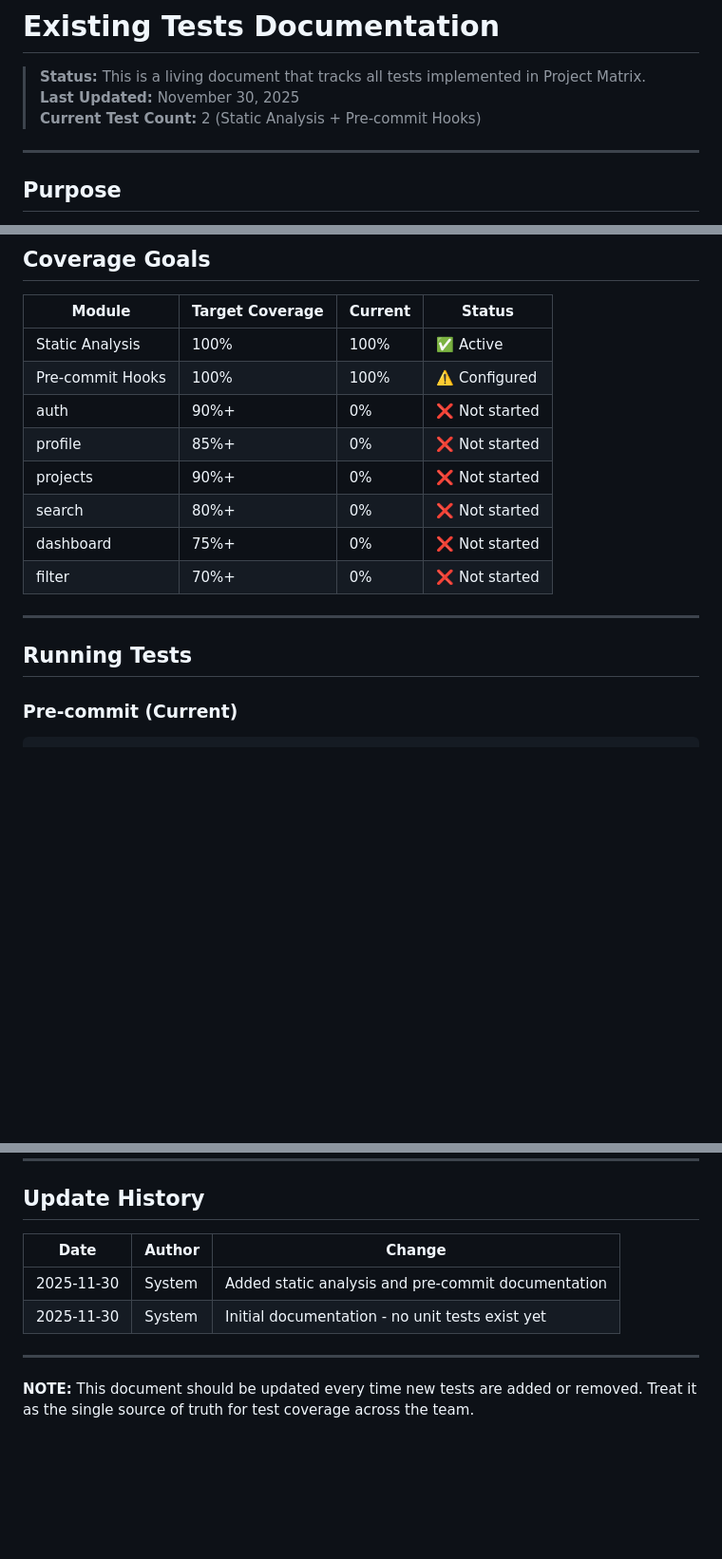
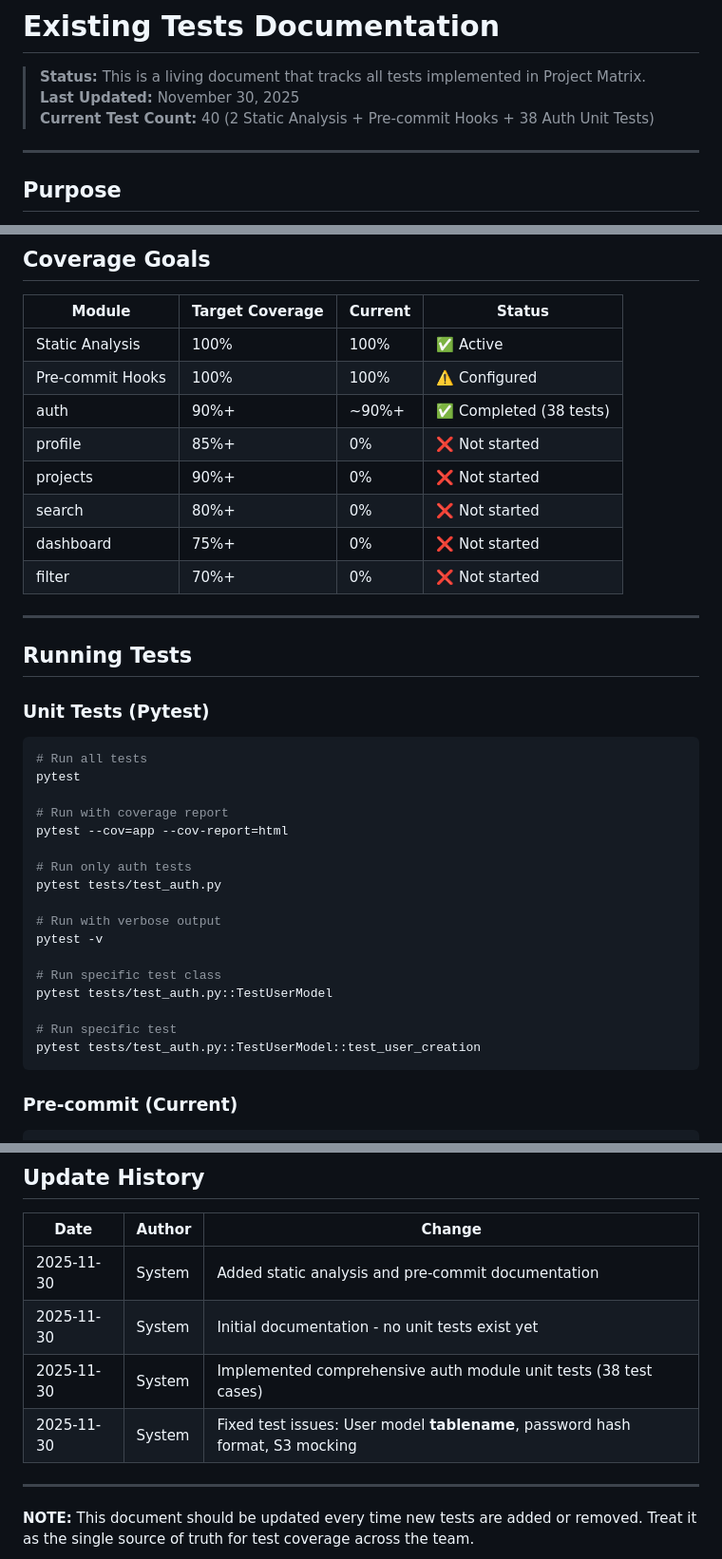
Before and after one commit to Archamat/Project-Matrix, a Markdown page: docs/test_memory_bank.md, 3 parts joined by grey strips. Shown at 95% size. GitHub-like rendering; blank space fills up the shorter version.

````diff
--- a/docs/test_memory_bank.md
+++ b/docs/test_memory_bank.md
@@ -2,7 +2,7 @@
 
 > **Status:** This is a living document that tracks all tests implemented in Project Matrix.
 > **Last Updated:** November 30, 2025
-> **Current Test Count:** 2 (Static Analysis + Pre-commit Hooks)
+> **Current Test Count:** 40 (2 Static Analysis + Pre-commit Hooks + 38 Auth Unit Tests)
 
 ---
 
@@ -292,7 +369,7 @@ tests/
 |--------|----------------|---------|--------|
 | Static Analysis | 100% | 100% | ✅ Active |
 | Pre-commit Hooks | 100% | 100% | ⚠️ Configured |
-| auth | 90%+ | 0% | ❌ Not started |
+| auth | 90%+ | ~90%+ | ✅ Completed (38 tests) |
 | profile | 85%+ | 0% | ❌ Not started |
 | projects | 90%+ | 0% | ❌ Not started |
 | search | 80%+ | 0% | ❌ Not started |
@@ -302,6 +379,28 @@ tests/
 ---
 
 ## Running Tests
+
+### Unit Tests (Pytest)
+
+```bash
+# Run all tests
+pytest
+
+# Run with coverage report
+pytest --cov=app --cov-report=html
+
+# Run only auth tests
+pytest tests/test_auth.py
+
+# Run with verbose output
+pytest -v
+
+# Run specific test class
+pytest tests/test_auth.py::TestUserModel
+
+# Run specific test
+pytest tests/test_auth.py::TestUserModel::test_user_creation
+```
 
 ### Pre-commit (Current)
 
@@ -427,6 +526,8 @@ class TestUserAuthentication:
 |------|--------|--------|
 | 2025-11-30 | System | Added static analysis and pre-commit documentation |
 | 2025-11-30 | System | Initial documentation - no unit tests exist yet |
+| 2025-11-30 | System | Implemented comprehensive auth module unit tests (38 test cases) |
+| 2025-11-30 | System | Fixed test issues: User model __tablename__, password hash format, S3 mocking |
 
 ---
 
````
Also changed, not shown: other parts of docs/test_memory_bank.md (+100 -23 lines).
